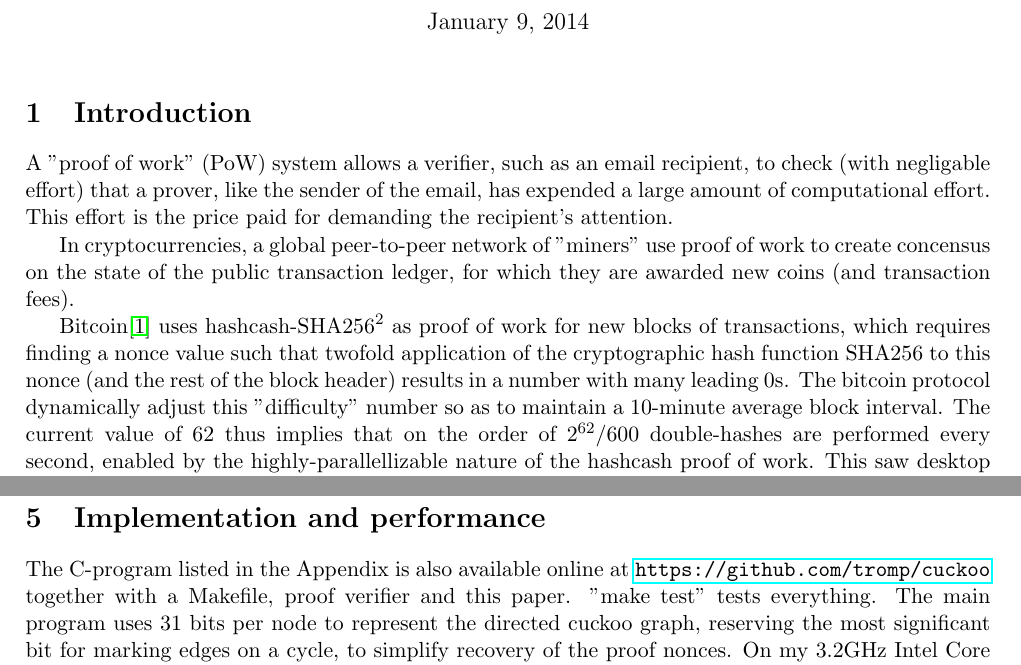
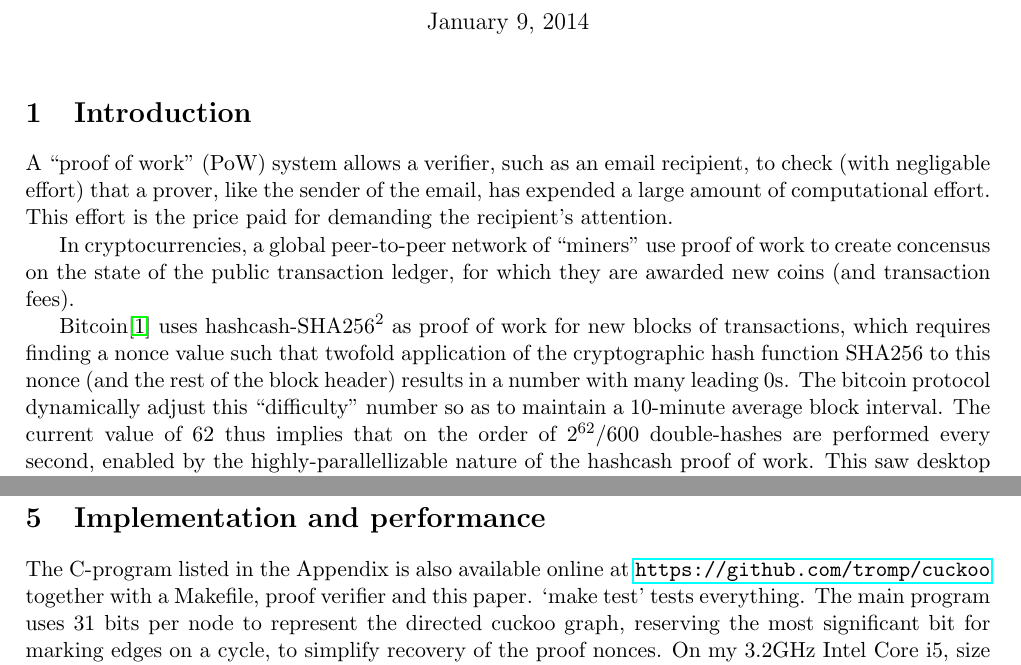
Before and after one commit to tromp/cuckoo, a LaTeX document (cuckoo.tex): two parts of pages 1 and 2 of 4, joined at a grey line, cut so that both start at the same text. Compiled offline with pdfLaTeX.

Commit message:
fix double quotes

```diff
--- a/cuckoo.tex
+++ b/cuckoo.tex
@@ -8,12 +8,12 @@
 \begin{document}
 \maketitle
 \section{Introduction}
-A "proof of work" (PoW) system allows a verifier, such as an email recipient,
+A ``proof of work'' (PoW) system allows a verifier, such as an email recipient,
 to check (with negligable effort) that a prover, like the sender of the email,
 has expended a large amount of computational effort.
 This effort is the price paid for demanding the recipient's attention.
 
-In cryptocurrencies, a global peer-to-peer network of "miners" use proof of
+In cryptocurrencies, a global peer-to-peer network of ``miners'' use proof of
 work to create concensus on the state of the public transaction ledger, for
 which they are awarded new coins (and transaction fees).
 
@@ -21,7 +21,7 @@ Bitcoin\cite{nakamoto2009bitcoin} uses hashcash-${\sha}^2$ as proof of work for
 new blocks of transactions, which requires finding a nonce value such that
 twofold application of the cryptographic hash function SHA256
 to this nonce (and the rest of the block header) results in a number with many
-leading 0s.  The bitcoin protocol dynamically adjust this "difficulty" number
+leading 0s.  The bitcoin protocol dynamically adjust this ``difficulty'' number
 so as to maintain a 10-minute average block interval. The current value of 62
 thus implies that on the order of $2^{62}/600$ double-hashes
 are performed every second, enabled by the highly-parallellizable nature of the
```
Also changed, not shown: cuckoo.pdf, cuckoo.tex (2 more changed lines).
